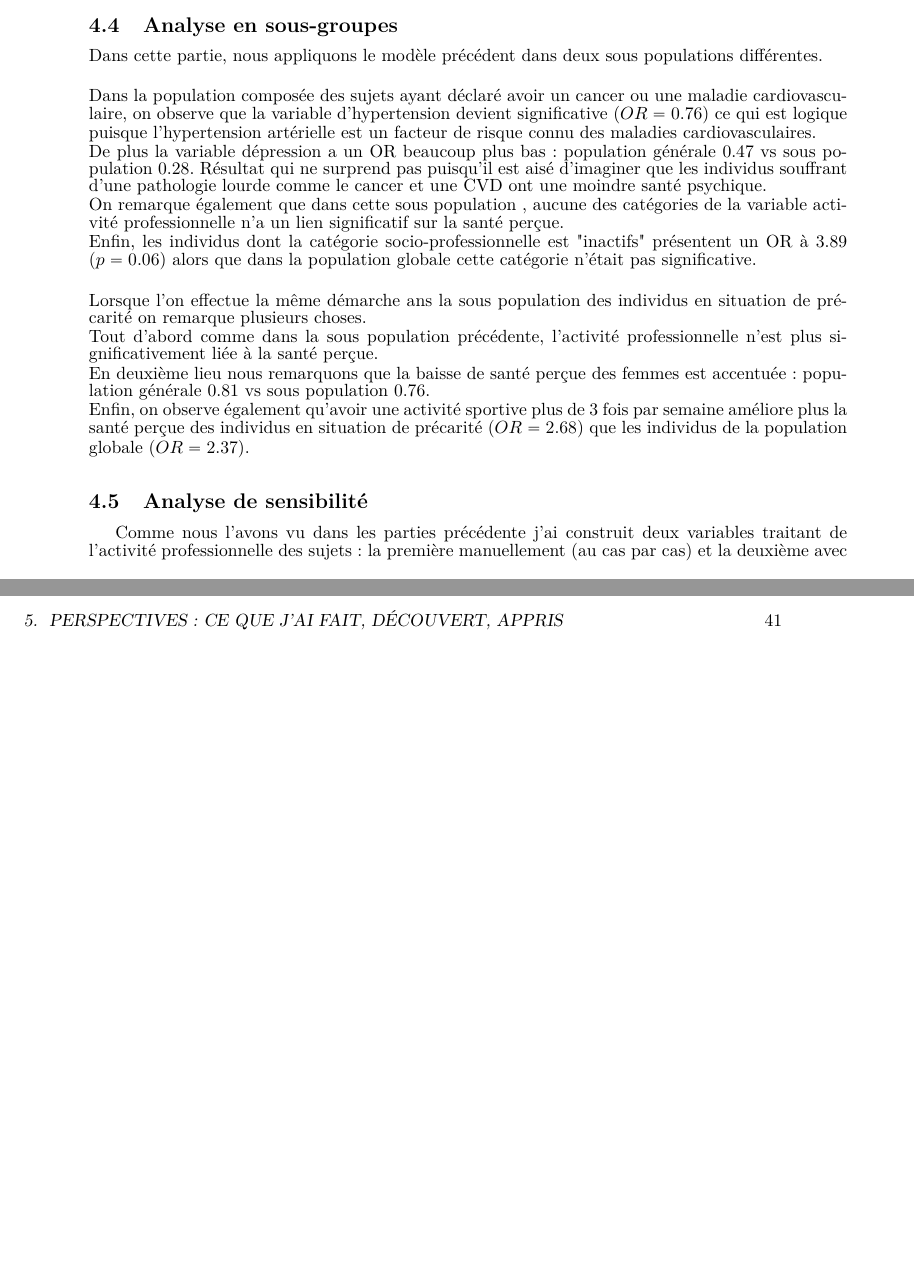
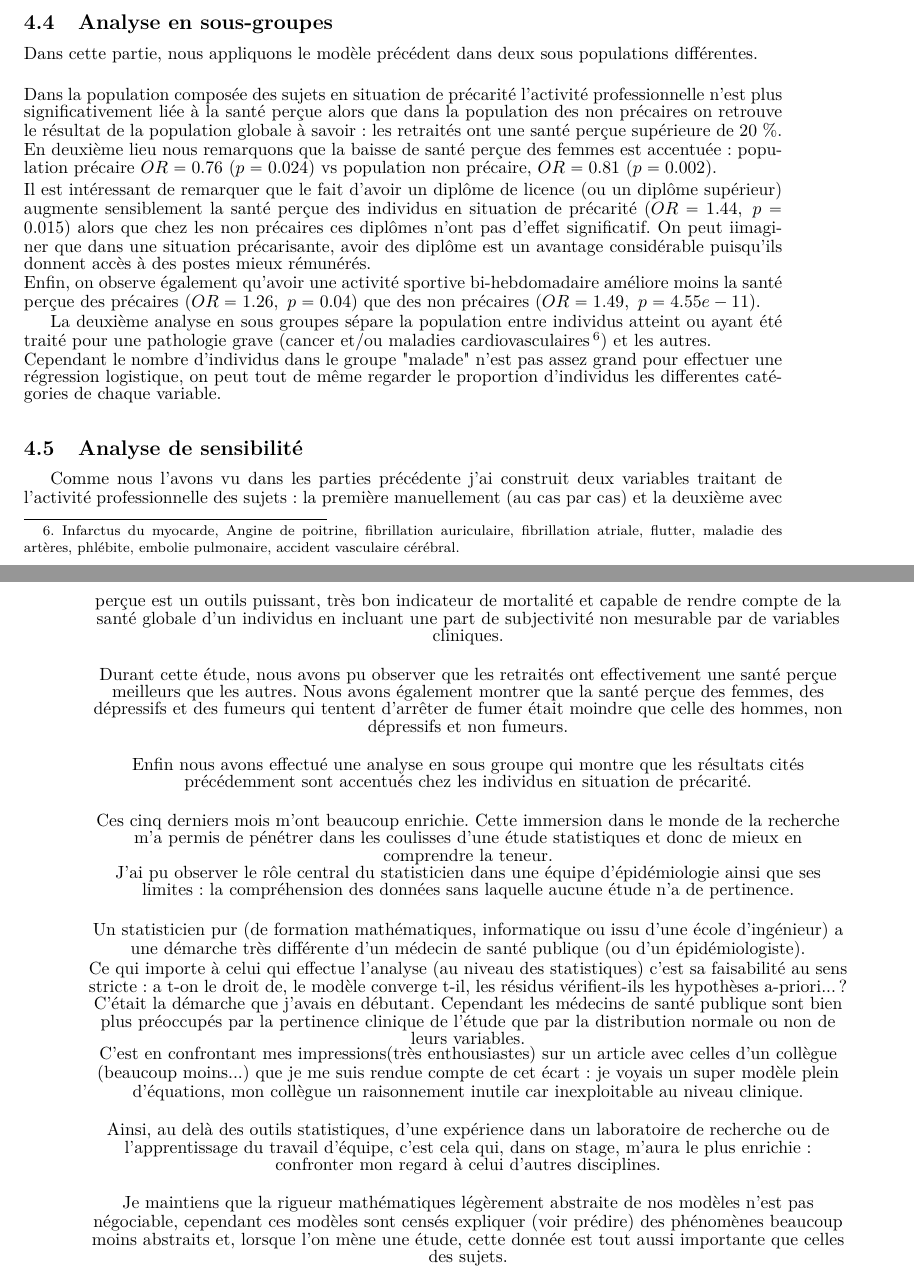
Before and after one commit to OdeliaGuedj/stageM1_rapport, a LaTeX book (rap_stg.tex): two parts of pages 44 and 47 of 64 before the commit and two parts of pages 45 and 48 of 66 after it, joined at a grey line, cut so that both start at the same text, the shorter picture padded with empty space. Compiled offline with pdfLaTeX.

Commit message:
tt fini sauf tab comp pop maladies graves git add *git add *git add *git add *git add *!

```diff
--- a/rap_stg.tex
+++ b/rap_stg.tex
@@ -1995,30 +2045,19 @@ Dans cette partie, nous appliquons le modèle précédent dans deux sous populat
 \bigskip
 
 \noindent
-Dans la population composée des sujets ayant déclaré avoir un cancer ou une maladie cardiovasculaire, on observe que la variable d'hypertension devient significative ($OR = 0.76)$ ce qui est logique puisque l'hypertension artérielle est un facteur de risque connu des maladies cardiovasculaires.\\
-
-\noindent
-De plus la variable dépression a un OR beaucoup plus bas : population générale 0.47 vs sous population 0.28. Résultat qui ne surprend pas puisqu'il est aisé d'imaginer que les individus souffrant d'une pathologie lourde comme le cancer et une CVD ont une moindre santé psychique.\\
-
-\noindent
-On remarque également que dans cette sous population , aucune des catégories de la variable activité professionnelle n'a un lien significatif sur la santé perçue.\\
-
-\noindent
-Enfin, les individus dont la catégorie socio-professionnelle est "inactifs" présentent un OR à 3.89 $(p = 0.06)$ alors que dans la population globale cette catégorie n'était pas significative.\\
-
-\bigskip
-
-\noindent
-Lorsque l'on effectue la même démarche ans la sous population des individus en situation de précarité on remarque plusieurs choses.\\
-\linebreak
-\noindent
-Tout d'abord comme dans la sous population précédente, l'activité professionnelle n'est plus significativement liée à la santé perçue.\\
-
-\noindent
-En deuxième lieu nous remarquons que la baisse de santé perçue des femmes est accentuée : population générale 0.81 vs sous population 0.76.\\
-
-\noindent
-Enfin, on observe également qu'avoir une activité sportive plus de 3 fois par semaine améliore plus la santé perçue des individus en situation de précarité $(OR = 2.68)$ que les individus de la population globale $(OR = 2.37)$.\\
+Dans la population composée des sujets en situation de précarité l'activité professionnelle n'est plus significativement liée à la santé perçue alors que dans la population des non précaires on retrouve le résultat de la population globale à savoir : les retraités ont une santé perçue supérieure de 20 $\%$.\\
+
+\noindent
+En deuxième lieu nous remarquons que la baisse de santé perçue des femmes est accentuée : population précaire $OR = 0.76 ~ (p = 0.024)$ vs population non précaire, $OR = 0.81 ~ (p = 0.002)$.\\
+
+\noindent
+Il est intéressant de remarquer que le fait d'avoir un diplôme de licence (ou un diplôme supérieur) augmente sensiblement la santé perçue des individus en situation de précarité $(OR = 1.44, ~p = 0.015)$ alors que chez les non précaires ces diplômes n'ont pas d'effet significatif. On peut iimaginer que dans une situation précarisante, avoir des diplôme est un avantage considérable puisqu'ils donnent accès à des postes mieux rémunérés.\\
+
+\noindent
+Enfin, on observe également qu'avoir une activité sportive bi-hebdomadaire améliore moins la santé perçue des précaires $(OR = 1.26, ~p = 0.04)$ que des non précaires $(OR = 1.49, ~p = 4.55e-11)$.\\
+
+La deuxième analyse en sous groupes sépare la population entre individus atteint ou ayant été traité pour une pathologie grave (cancer et/ou maladies cardiovasculaires\footnote{Infarctus du myocarde, Angine de poitrine, fibrillation auriculaire, fibrillation atriale, flutter, maladie des artères, phlébite, embolie pulmonaire, accident vasculaire cérébral.}) et les autres.\\
+Cependant le nombre d'individus dans le groupe "malade" n'est pas assez grand pour effectuer une régression logistique, on peut tout de même regarder le proportion d'individus les differentes catégories de chaque variable.\\
 \subsection{Analyse de sensibilité}
 Comme nous l'avons vu dans les parties précédente j'ai construit deux variables traitant de l'activité professionnelle des sujets: la première manuellement (au cas par cas) et la deuxième avec un algorithme( Classification Ascendante Hiérarchique).\\
 Un test du $\chi ^2$ avait montrer que les deux classifications n'étaient pas assez similaires pour être considérées comme significativement identiques: que donne le modèle finalement choisi lorsque la variable d'exposition est la CAH de l'activité professionnelle ?
@@ -2058,3 +2098,32 @@ Profitant du temps que j'avais, je me suis familiarisée avec de nouveaux outils
 \begin{center}
 \section*{Conclusion}
 \noindent
+Durant mon stage, j'ai effectué une étude épidémiologique sur l'impacte de l'activité professionnelle sur la santé perçue des sujets de EPP3. Comme nous l'avons expliqué la santé perçue est un outils puissant, très bon indicateur de mortalité et capable de rendre compte de la santé globale d'un individus en incluant une part de subjectivité non mesurable par de variables cliniques.\\
+
+\bigskip
+\noindent
+Durant cette étude, nous avons pu observer que les retraités ont effectivement une santé perçue meilleurs que les autres. Nous avons également montrer que la santé perçue des femmes, des dépressifs et des fumeurs qui tentent d'arrêter de fumer était moindre que celle des hommes, non dépressifs et non fumeurs.\\
+
+\bigskip
+\noindent
+Enfin nous avons effectué une analyse en sous groupe qui montre que les résultats cités précédemment sont accentués chez les individus en situation de précarité.\\
+
+\bigskip
+\noindent
+Ces cinq derniers mois m'ont beaucoup enrichie. Cette immersion dans le monde de la recherche m'a permis de pénétrer dans les coulisses d'une étude statistiques et donc de mieux en comprendre la teneur.\\
+J'ai pu observer le rôle central du statisticien dans une équipe d'épidémiologie ainsi que ses limites: la compréhension des données sans laquelle aucune étude n'a de pertinence.\\
+
+\bigskip
+\noindent
+Un statisticien pur (de formation mathématiques, informatique ou issu d'une école d'ingénieur) a une démarche très différente d'un médecin de santé publique (ou d'un épidémiologiste).\\
+Ce qui importe à celui qui effectue l'analyse (au niveau des statistiques) c'est sa faisabilité au sens stricte: a t-on le droit de, le modèle converge t-il, les résidus vérifient-ils les hypothèses a-priori...? \\
+C'était la démarche que j'avais en débutant. Cependant les médecins de santé publique sont bien plus préoccupés par la pertinence clinique de l'étude que par la distribution normale ou non de leurs variables.\\
+C'est en confrontant mes impressions(très enthousiastes) sur un article avec celles d'un collègue (beaucoup moins...) que je me suis rendue compte de cet écart: je voyais un super modèle plein d'équations, mon collègue un raisonnement inutile car inexploitable au niveau clinique.\\
+
+\bigskip
+\noindent
+Ainsi, au delà des outils statistiques, d'une expérience dans un laboratoire de recherche ou de l'apprentissage du travail d'équipe, c'est cela qui, dans on stage, m'aura le plus enrichie: confronter mon regard à celui d'autres disciplines.\\
+
+\bigskip
+\noindent
+Je maintiens que la rigueur mathématiques légèrement abstraite de nos modèles n'est pas négociable, cependant ces modèles sont censés expliquer (voir prédire) des phénomènes beaucoup moins abstraits et, lorsque l'on mène une étude, cette donnée est tout aussi importante que celles des sujets.\\
```
Also changed, not shown: rap_stg.tex (76 more changed lines), 4 other files.
